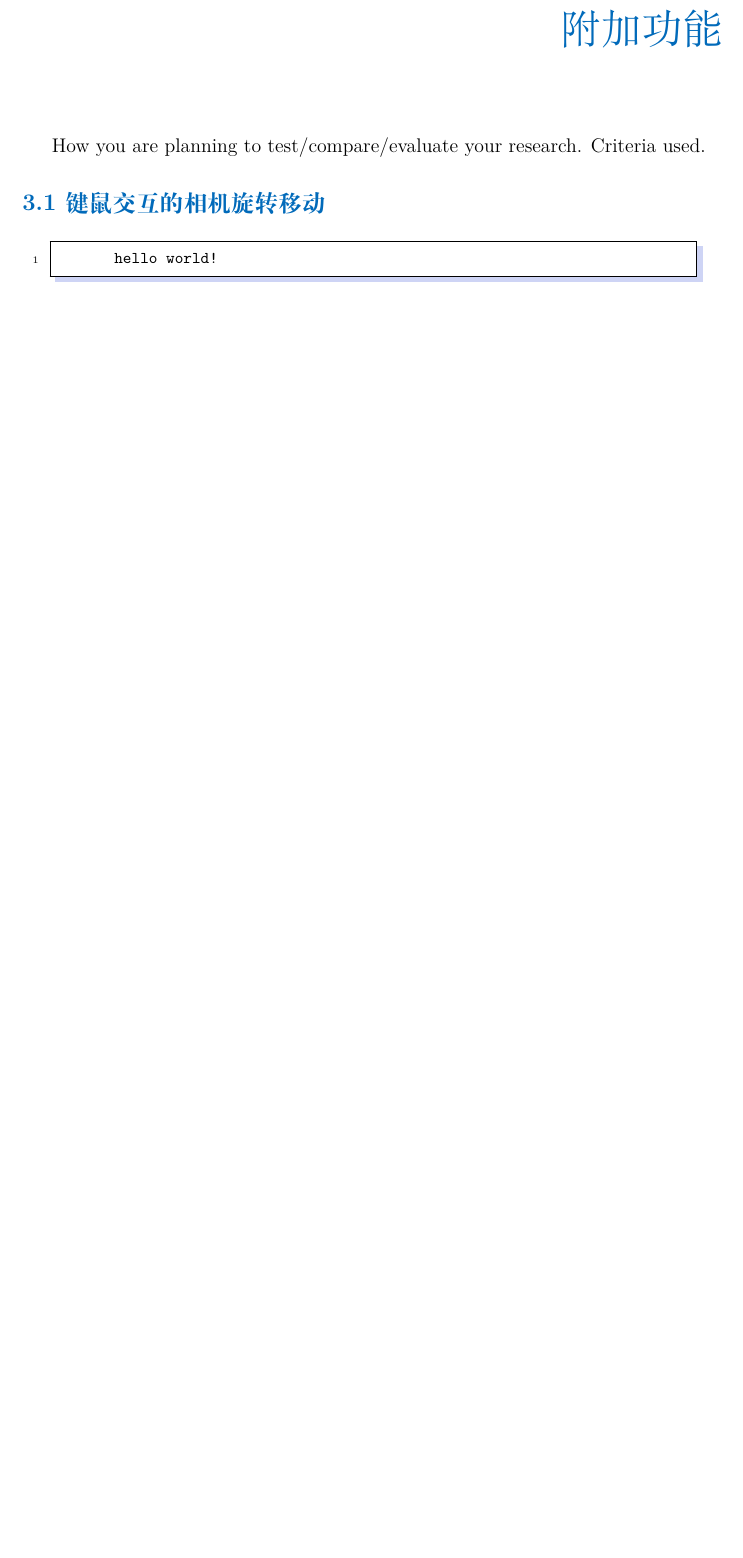
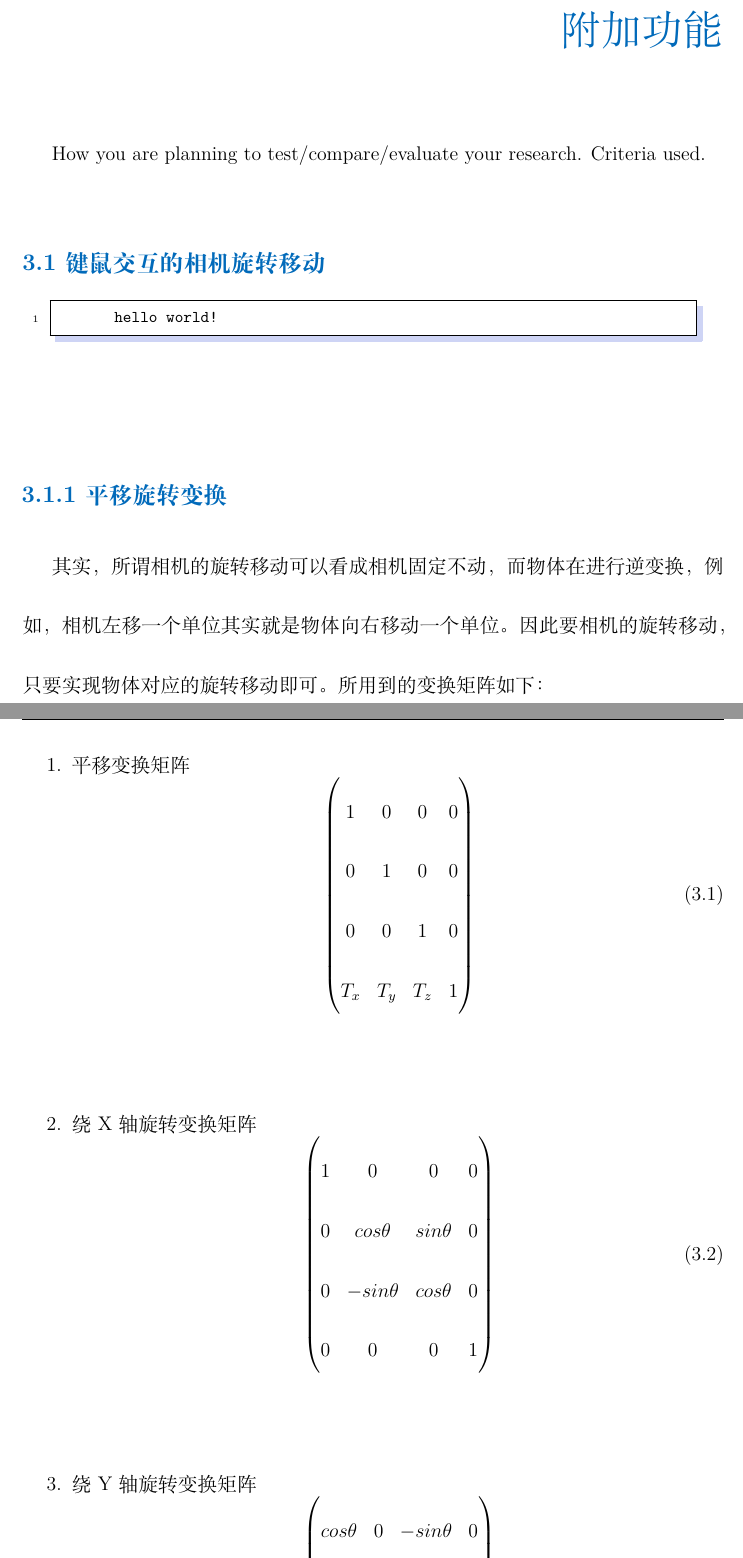
Before and after one commit to 1338199/GraReport, a LaTeX thesis (report.tex, which reads chapters/ch03_methodology.tex): part of page 37 of 41 before the commit and two parts of pages 37 and 38 of 43 after it, the two joined at a grey line, cut so that both start at the same text, the shorter picture padded with empty space. The pictures show the PDF file report.pdf that the author committed with the source.

Commit message:
transfer

```diff
--- a/chapters/ch03_methodology.tex
+++ b/chapters/ch03_methodology.tex
@@ -10,3 +10,53 @@
 	\begin{lstlisting}
 		hello world!
 	\end{lstlisting}
+	\subsection{平移旋转变换}
+	\begin{spacing}{2.5}
+	其实，所谓相机的旋转移动可以看成相机固定不动，而物体在进行逆变换，例如，相机左移一个单位其实就是物体向右移动一个单位。因此要相机的旋转移动，只要实现物体对应的旋转移动即可。所用到的变换矩阵如下：
+	\begin{enumerate}
+		\item 平移变换矩阵
+		\begin{equation}
+		\begin{pmatrix}
+			1 &  0&  0&0 \\
+ 			0&  1&  0& 0\\
+ 			0& 0 & 1 &0 \\
+ 			T_{x}&  T_{y}&  T_{z}& 1
+		\end{pmatrix}
+		\label{transfer_1}
+		\end{equation}
+		\item 	绕X轴旋转变换矩阵
+		\begin{equation}
+		\begin{pmatrix}
+			 1&  0&  0 &0 \\
+ 			0&  cos\theta &  sin\theta& 0\\
+ 			 0& -sin\theta & cos\theta &0 \\
+ 			0&  0&  0& 1
+		\end{pmatrix}
+		\label{yrotate}
+		\end{equation}
+		\item 绕Y轴旋转变换矩阵
+		\begin{equation}
+		\begin{pmatrix}
+			cos\theta &  0&  -sin\theta &0 \\
+ 			0&  1&  0& 0\\
+ 			sin\theta & 0 & cos\theta &0 \\
+ 			0&  0&  0& 1
+		\end{pmatrix}
+		\label{xrotate}
+		\end{equation}
+
+		\item 绕Z轴旋转变换矩阵
+		\begin{equation}
+		\begin{pmatrix}
+			cos\theta &  sin\theta &  0 &0 \\
+ 			-sin\theta &  cos\theta &  0& 0\\
+ 			0 & 0 & 1 &0 \\
+ 			0&  0&  0& 1
+		\end{pmatrix}
+		\label{zrotate}
+		\end{equation}
+		\item 缩放变换矩阵
+		\begin{equation}
+		\begin{pmatrix}
+			S_{x}& 0 &  0 &0 \\
+ 			0 &  S_{y} &  0& 0\\
```
Also changed, not shown: report.pdf, chapters/ch03_methodology.tex (7 more changed lines), 5 other files.
